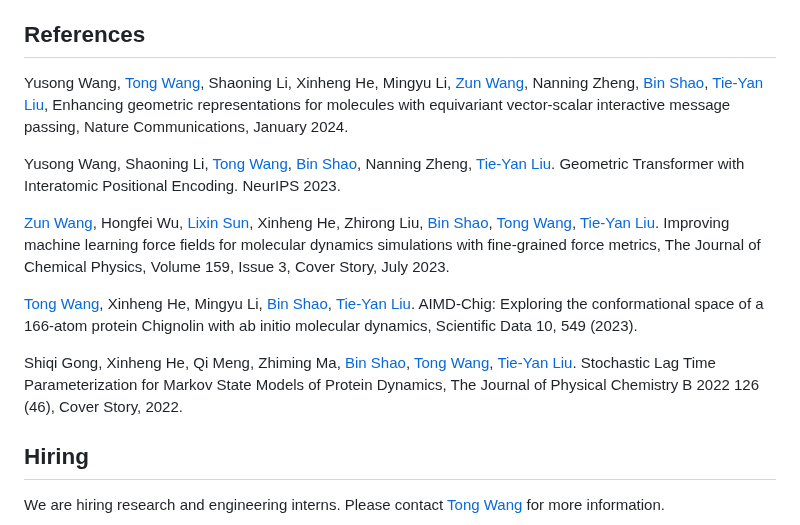
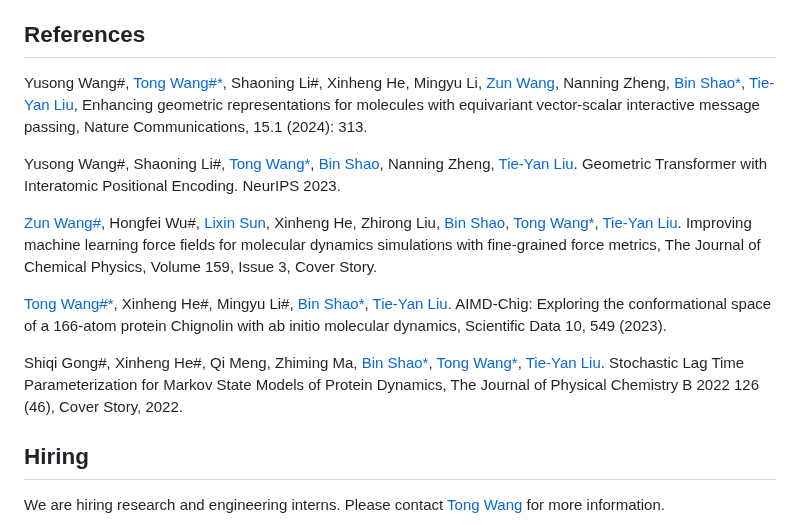
Before and after one commit to microsoft/AI2BMD, a Markdown page: README.md, the part around the change. Rendered like a GitHub page.

```diff
--- a/README.md
+++ b/README.md
@@ -80,15 +80,15 @@ AI<sup>2</sup>BMD is a research project. It is not an officially supported Micro
 
 ## References
 
-Yusong Wang, [Tong Wang](https://www.microsoft.com/en-us/research/people/watong/), Shaoning Li, Xinheng He, Mingyu Li, [Zun Wang](https://www.microsoft.com/en-us/research/people/zunwang/), Nanning Zheng, [Bin Shao](https://www.binshao.info/), [Tie-Yan Liu](https://www.microsoft.com/en-us/research/people/tyliu/), Enhancing geometric representations for molecules with equivariant vector-scalar interactive message passing, Nature Communications, January 2024.
+Yusong Wang#, [Tong Wang#*](https://www.microsoft.com/en-us/research/people/watong/), Shaoning Li#, Xinheng He, Mingyu Li, [Zun Wang](https://www.microsoft.com/en-us/research/people/zunwang/), Nanning Zheng, [Bin Shao*](https://www.binshao.info/), [Tie-Yan Liu](https://www.microsoft.com/en-us/research/people/tyliu/), Enhancing geometric representations for molecules with equivariant vector-scalar interactive message passing, Nature Communications, 15.1 (2024): 313.
 
-Yusong Wang, Shaoning Li, [Tong Wang](https://www.microsoft.com/en-us/research/people/watong/), [Bin Shao](https://www.binshao.info/), Nanning Zheng, [Tie-Yan Liu](https://www.microsoft.com/en-us/research/people/tyliu/). Geometric Transformer with Interatomic Positional Encoding. NeurIPS 2023.
+Yusong Wang#, Shaoning Li#, [Tong Wang*](https://www.microsoft.com/en-us/research/people/watong/), [Bin Shao](https://www.binshao.info/), Nanning Zheng, [Tie-Yan Liu](https://www.microsoft.com/en-us/research/people/tyliu/). Geometric Transformer with Interatomic Positional Encoding. NeurIPS 2023.
 
-[Zun Wang](https://www.microsoft.com/en-us/research/people/zunwang/), Hongfei Wu, [Lixin Sun](https://www.microsoft.com/en-us/research/people/lixinsun/), Xinheng He, Zhirong Liu, [Bin Shao](https://www.binshao.info/), [Tong Wang](https://www.microsoft.com/en-us/research/people/watong/), [Tie-Yan Liu](https://www.microsoft.com/en-us/research/people/tyliu/). Improving machine learning force fields for molecular dynamics simulations with fine-grained force metrics, The Journal of Chemical Physics, Volume 159, Issue 3, Cover Story, July 2023.
+[Zun Wang#](https://www.microsoft.com/en-us/research/people/zunwang/), Hongfei Wu#, [Lixin Sun](https://www.microsoft.com/en-us/research/people/lixinsun/), Xinheng He, Zhirong Liu, [Bin Shao](https://www.binshao.info/), [Tong Wang*](https://www.microsoft.com/en-us/research/people/watong/), [Tie-Yan Liu](https://www.microsoft.com/en-us/research/people/tyliu/). Improving machine learning force fields for molecular dynamics simulations with fine-grained force metrics, The Journal of Chemical Physics, Volume 159, Issue 3, Cover Story.
 
-[Tong Wang](https://www.microsoft.com/en-us/research/people/watong/), Xinheng He, Mingyu Li, [Bin Shao](https://www.binshao.info/), [Tie-Yan Liu](https://www.microsoft.com/en-us/research/people/tyliu/). AIMD-Chig: Exploring the conformational space of a 166-atom protein Chignolin with ab initio molecular dynamics, Scientific Data 10, 549 (2023).
+[Tong Wang#*](https://www.microsoft.com/en-us/research/people/watong/), Xinheng He#, Mingyu Li#, [Bin Shao*](https://www.binshao.info/), [Tie-Yan Liu](https://www.microsoft.com/en-us/research/people/tyliu/). AIMD-Chig: Exploring the conformational space of a 166-atom protein Chignolin with ab initio molecular dynamics, Scientific Data 10, 549 (2023).
 
-Shiqi Gong, Xinheng He, Qi Meng, Zhiming Ma, [Bin Shao](https://www.binshao.info/), [Tong Wang](https://www.microsoft.com/en-us/research/people/watong/), [Tie-Yan Liu](https://www.microsoft.com/en-us/research/people/tyliu/). Stochastic Lag Time Parameterization for Markov State Models of Protein Dynamics, The Journal of Physical Chemistry B 2022 126 (46), Cover Story, 2022.
+Shiqi Gong#, Xinheng He#, Qi Meng, Zhiming Ma, [Bin Shao*](https://www.binshao.info/), [Tong Wang*](https://www.microsoft.com/en-us/research/people/watong/), [Tie-Yan Liu](https://www.microsoft.com/en-us/research/people/tyliu/). Stochastic Lag Time Parameterization for Markov State Models of Protein Dynamics, The Journal of Physical Chemistry B 2022 126 (46), Cover Story, 2022.
 
 ## Hiring
 
```
